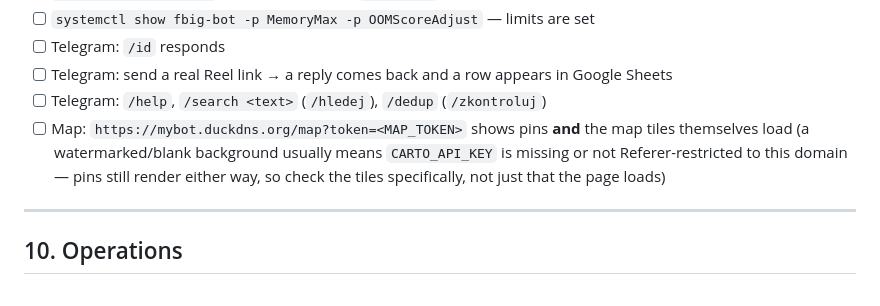
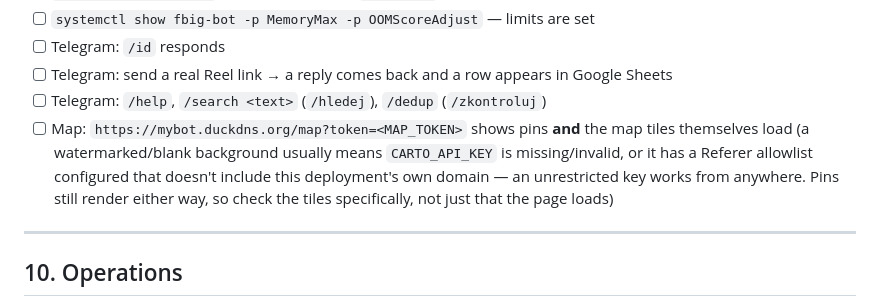
Before and after one commit to tomas-novak/fb-ig-video-extractor, a Markdown page: docs/deploy-vps.md, the part around the change. GitHub-like rendering.

Commit message:
fix: correct the unrestricted-key case in the deploy checklist (#26)
An unrestricted CARTO_API_KEY works from any domain - Referer restriction
is optional hardening, not a prerequisite for tiles to load. The real
failure mode is a key that IS restricted but to the wrong domain (or a
missing/invalid key), not "not restricted".

Co-authored-by: Claude (etabroad ops) <tomas-novak@users.noreply.github.com>

```diff
--- a/docs/deploy-vps.md
+++ b/docs/deploy-vps.md
@@ -297,8 +297,9 @@ empty `last_error_message`.
 - [ ] Telegram: `/help`, `/search <text>` (`/hledej`), `/dedup` (`/zkontroluj`)
 - [ ] Map: `https://mybot.duckdns.org/map?token=<MAP_TOKEN>` shows pins **and** the map tiles
       themselves load (a watermarked/blank background usually means `CARTO_API_KEY` is
-      missing or not Referer-restricted to this domain — pins still render either way, so
-      check the tiles specifically, not just that the page loads)
+      missing/invalid, or it has a Referer allowlist configured that doesn't include this
+      deployment's own domain — an unrestricted key works from anywhere. Pins still render
+      either way, so check the tiles specifically, not just that the page loads)
 
 ---
 
```
